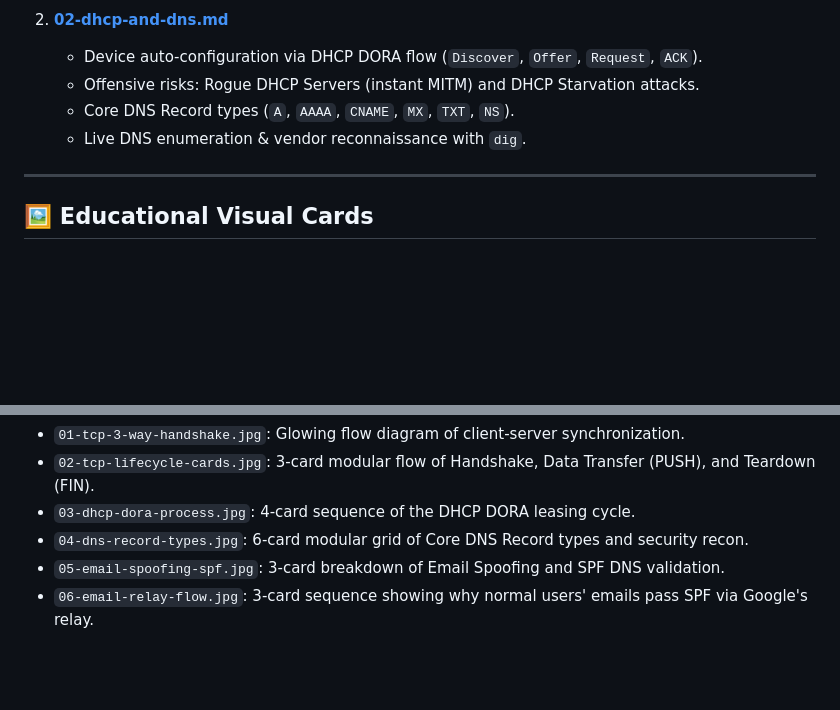
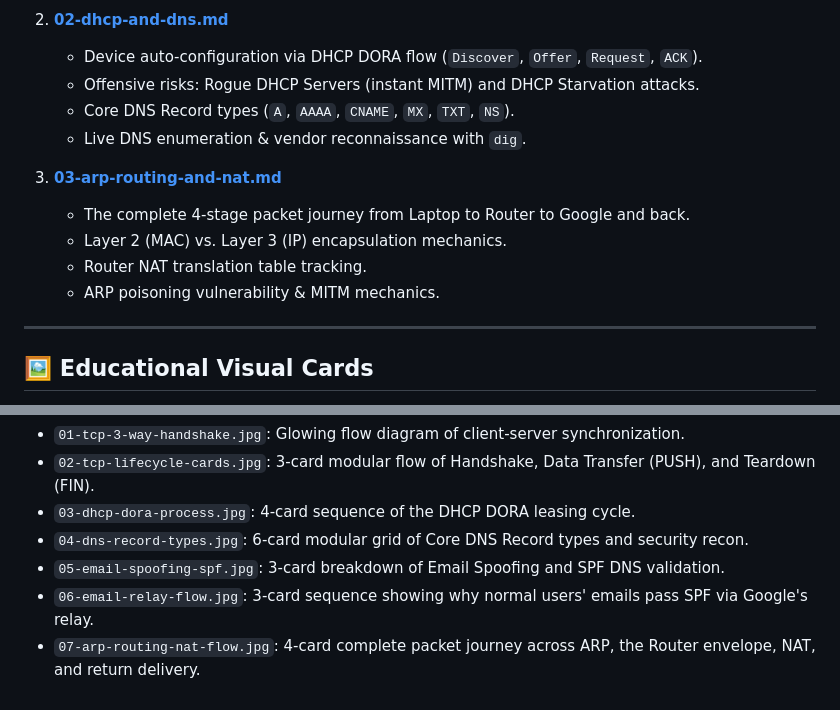
Before and after one commit to saiefadnan/security-roadmap, a Markdown page: phase-02-networking/README.md, 2 parts joined by grey strips. Rendered like a GitHub page; blank space fills up the shorter version.

Commit message:
feat(phase-2): add complete packet journey guide and visual flow diagram for ARP, Routing, and NAT

```diff
--- a/phase-02-networking/README.md
+++ b/phase-02-networking/README.md
@@ -20,6 +20,12 @@
    - Core DNS Record types (`A`, `AAAA`, `CNAME`, `MX`, `TXT`, `NS`).
    - Live DNS enumeration & vendor reconnaissance with `dig`.
 
+3. **[03-arp-routing-and-nat.md](file:///e:/my_projects/hack/phase-02-networking/03-arp-routing-and-nat.md)**
+   - The complete 4-stage packet journey from Laptop to Router to Google and back.
+   - Layer 2 (MAC) vs. Layer 3 (IP) encapsulation mechanics.
+   - Router NAT translation table tracking.
+   - ARP poisoning vulnerability & MITM mechanics.
+
 ---
 
 ## 🖼️ Educational Visual Cards
@@ -30,3 +36,4 @@ All architecture diagrams and visual cards for this phase are organized in the [
 - `04-dns-record-types.jpg`: 6-card modular grid of Core DNS Record types and security recon.
 - `05-email-spoofing-spf.jpg`: 3-card breakdown of Email Spoofing and SPF DNS validation.
 - `06-email-relay-flow.jpg`: 3-card sequence showing why normal users' emails pass SPF via Google's relay.
+- `07-arp-routing-nat-flow.jpg`: 4-card complete packet journey across ARP, the Router envelope, NAT, and return delivery.
```
Also changed, not shown: phase-02-networking/03-arp-routing-and-nat.md (added, +83 -0 lines), phase-02-networking/images/07-arp-routing-nat-flow.jpg (added).
